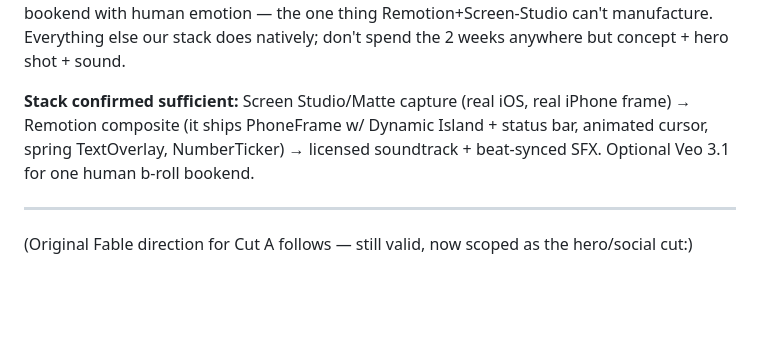
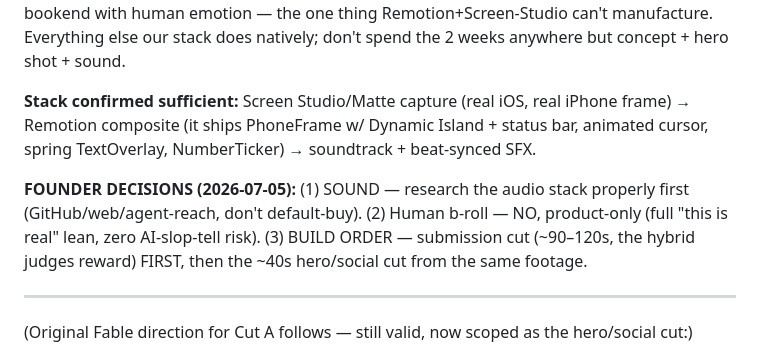
Before and after one commit to ss251/rally, a Markdown page: docs/marketing/VIDEO-DIRECTION.md, the part around the change. GitHub-like rendering; blank space fills up the shorter version.

Commit message:
docs(marketing): audio stack decision + submission-cut VO script draft
Co-Authored-By: Claude Opus 4.8 (1M context) <noreply@anthropic.com>

```diff
--- a/docs/marketing/VIDEO-DIRECTION.md
+++ b/docs/marketing/VIDEO-DIRECTION.md
@@ -23,7 +23,9 @@ Founder mandate: "award-winning calibre, not a generic demo." Research reverse-e
 
 **Highest-leverage BUYS (founder $ decision):** (1) **SOUND — the #1 buy:** freelance sound designer for original score + SFX + mix (~$200–500 on Contra/Fiverr), OR premium licensed track (Epidemic Business $30/mo, ad-safe) + my own beat-synced UI SFX work. (2) Optional: ONE Veo 3.1 human b-roll hero shot (~$20, real friends splitting a dinner / group chip-in) to bookend with human emotion — the one thing Remotion+Screen-Studio can't manufacture. Everything else our stack does natively; don't spend the 2 weeks anywhere but concept + hero shot + sound.
 
-**Stack confirmed sufficient:** Screen Studio/Matte capture (real iOS, real iPhone frame) → Remotion composite (it ships PhoneFrame w/ Dynamic Island + status bar, animated cursor, spring TextOverlay, NumberTicker) → licensed soundtrack + beat-synced SFX. Optional Veo 3.1 for one human b-roll bookend.
+**Stack confirmed sufficient:** Screen Studio/Matte capture (real iOS, real iPhone frame) → Remotion composite (it ships PhoneFrame w/ Dynamic Island + status bar, animated cursor, spring TextOverlay, NumberTicker) → soundtrack + beat-synced SFX.
+
+**FOUNDER DECISIONS (2026-07-05):** (1) SOUND — research the audio stack properly first (GitHub/web/agent-reach, don't default-buy). (2) Human b-roll — NO, product-only (full "this is real" lean, zero AI-slop-tell risk). (3) BUILD ORDER — submission cut (~90–120s, the hybrid judges reward) FIRST, then the ~40s hero/social cut from the same footage.
 
 ---
 (Original Fable direction for Cut A follows — still valid, now scoped as the hero/social cut:)
```
Also changed, not shown: docs/marketing/SUBMISSION-SCRIPT.md (added, +27 -0 lines).
